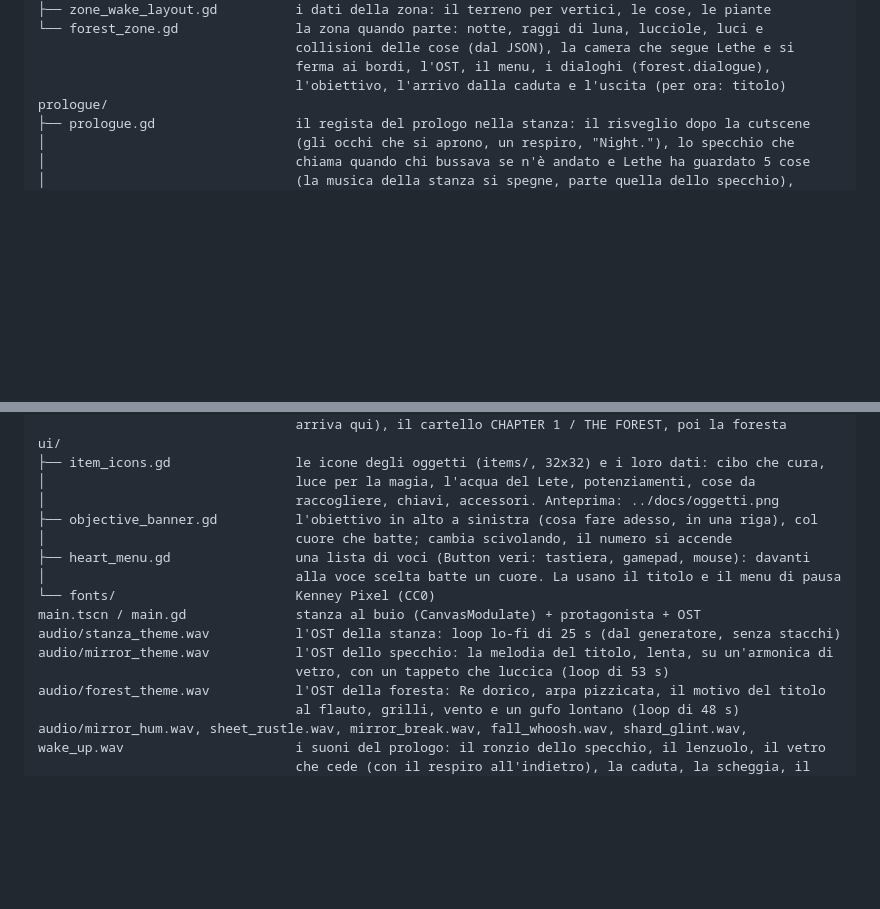
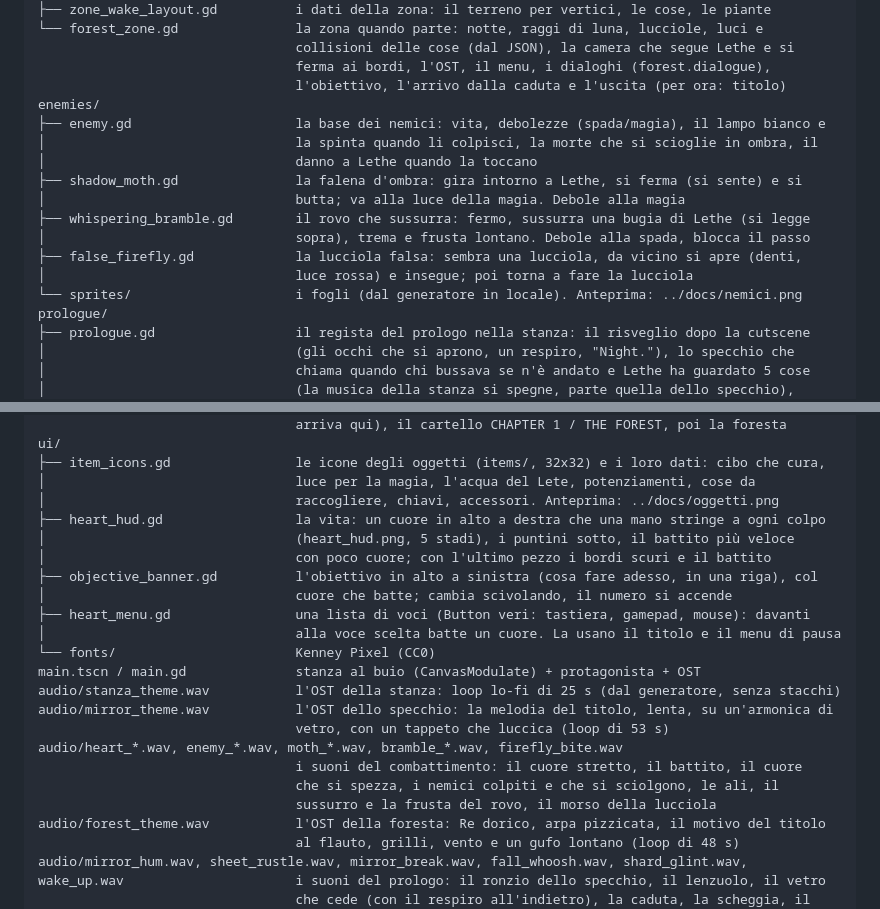
Before and after one commit to biagio-scaglia/game-dev-appunti, a Markdown page: stanza/README.md, 2 parts joined by grey strips. GitHub-like rendering; blank space fills up the shorter version.

Commit message:
Documentazione: combattimento e nemici

```diff
--- a/stanza/README.md
+++ b/stanza/README.md
@@ -69,6 +69,17 @@ forest/
                                  collisioni delle cose (dal JSON), la camera che segue Lethe e si
                                  ferma ai bordi, l'OST, il menu, i dialoghi (forest.dialogue),
                                  l'obiettivo, l'arrivo dalla caduta e l'uscita (per ora: titolo)
+enemies/
+├── enemy.gd                     la base dei nemici: vita, debolezze (spada/magia), il lampo bianco e
+│                                la spinta quando li colpisci, la morte che si scioglie in ombra, il
+│                                danno a Lethe quando la toccano
+├── shadow_moth.gd               la falena d'ombra: gira intorno a Lethe, si ferma (si sente) e si
+│                                butta; va alla luce della magia. Debole alla magia
+├── whispering_bramble.gd        il rovo che sussurra: fermo, sussurra una bugia di Lethe (si legge
+│                                sopra), trema e frusta lontano. Debole alla spada, blocca il passo
+├── false_firefly.gd             la lucciola falsa: sembra una lucciola, da vicino si apre (denti,
+│                                luce rossa) e insegue; poi torna a fare la lucciola
+└── sprites/                     i fogli (dal generatore in locale). Anteprima: ../docs/nemici.png
 prologue/
 ├── prologue.gd                  il regista del prologo nella stanza: il risveglio dopo la cutscene
 │                                (gli occhi che si aprono, un respiro, "Night."), lo specchio che
@@ -87,6 +98,9 @@ ui/
 ├── item_icons.gd                le icone degli oggetti (items/, 32x32) e i loro dati: cibo che cura,
 │                                luce per la magia, l'acqua del Lete, potenziamenti, cose da
 │                                raccogliere, chiavi, accessori. Anteprima: ../docs/oggetti.png
+├── heart_hud.gd                 la vita: un cuore in alto a destra che una mano stringe a ogni colpo
+│                                (heart_hud.png, 5 stadi), i puntini sotto, il battito più veloce
+│                                con poco cuore; con l'ultimo pezzo i bordi scuri e il battito
 ├── objective_banner.gd          l'obiettivo in alto a sinistra (cosa fare adesso, in una riga), col
 │                                cuore che batte; cambia scivolando, il numero si accende
 ├── heart_menu.gd                una lista di voci (Button veri: tastiera, gamepad, mouse): davanti
@@ -96,6 +110,10 @@ main.tscn / main.gd              stanza al buio (CanvasModulate) + protagonista
 audio/stanza_theme.wav           l'OST della stanza: loop lo-fi di 25 s (dal generatore, senza stacchi)
 audio/mirror_theme.wav           l'OST dello specchio: la melodia del titolo, lenta, su un'armonica di
                                  vetro, con un tappeto che luccica (loop di 53 s)
+audio/heart_*.wav, enemy_*.wav, moth_*.wav, bramble_*.wav, firefly_bite.wav
+                                 i suoni del combattimento: il cuore stretto, il battito, il cuore
+                                 che si spezza, i nemici colpiti e che si sciolgono, le ali, il
+                                 sussurro e la frusta del rovo, il morso della lucciola
 audio/forest_theme.wav           l'OST della foresta: Re dorico, arpa pizzicata, il motivo del titolo
                                  al flauto, grilli, vento e un gufo lontano (loop di 48 s)
 audio/mirror_hum.wav, sheet_rustle.wav, mirror_break.wav, fall_whoosh.wav, shard_glint.wav,
```
Also changed, not shown: docs/nemici.png (added).
